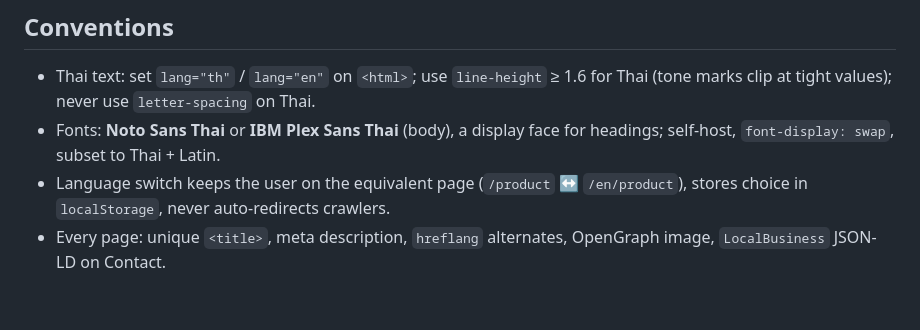
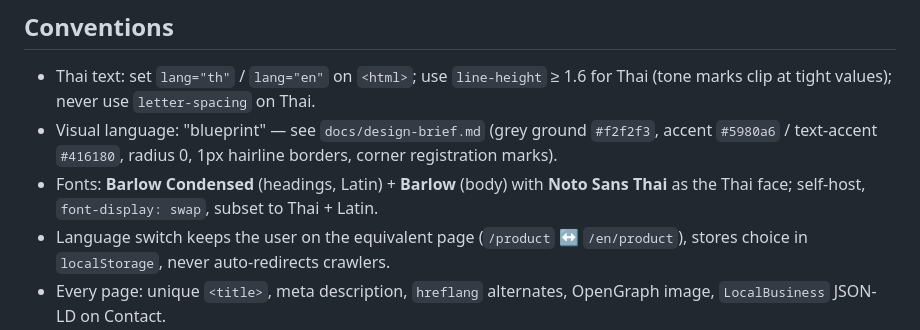
Before and after one commit to znookz/ProPackagingShop, a Markdown page: CLAUDE.md, the part around the change. Drawn GitHub-style; blank space fills up the shorter version.

```diff
--- a/CLAUDE.md
+++ b/CLAUDE.md
@@ -42,7 +42,8 @@ public/             favicon, robots.txt, _headers, _redirects
 
 ## Conventions
 - Thai text: set `lang="th"` / `lang="en"` on `<html>`; use `line-height` ≥ 1.6 for Thai (tone marks clip at tight values); never use `letter-spacing` on Thai.
-- Fonts: **Noto Sans Thai** or **IBM Plex Sans Thai** (body), a display face for headings; self-host, `font-display: swap`, subset to Thai + Latin.
+- Visual language: "blueprint" — see `docs/design-brief.md` (grey ground `#f2f2f3`, accent `#5980a6` / text-accent `#416180`, radius 0, 1px hairline borders, corner registration marks).
+- Fonts: **Barlow Condensed** (headings, Latin) + **Barlow** (body) with **Noto Sans Thai** as the Thai face; self-host, `font-display: swap`, subset to Thai + Latin.
 - Language switch keeps the user on the equivalent page (`/product` ↔ `/en/product`), stores choice in `localStorage`, never auto-redirects crawlers.
 - Every page: unique `<title>`, meta description, `hreflang` alternates, OpenGraph image, `LocalBusiness` JSON-LD on Contact.
 - Accessibility: AA contrast, visible focus, 44×44px touch targets, `alt` text in both languages, `prefers-reduced-motion` respected.
```
Also changed, not shown: docs/design-brief.md (+10 -9 lines).
